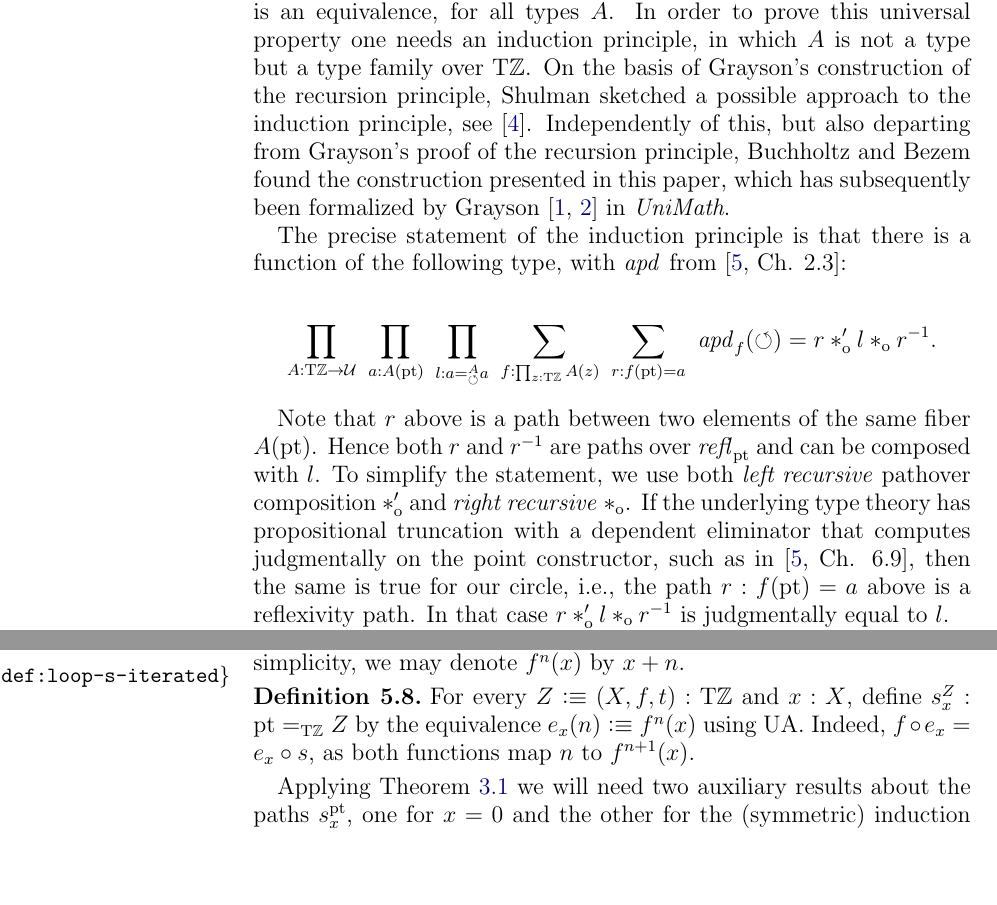
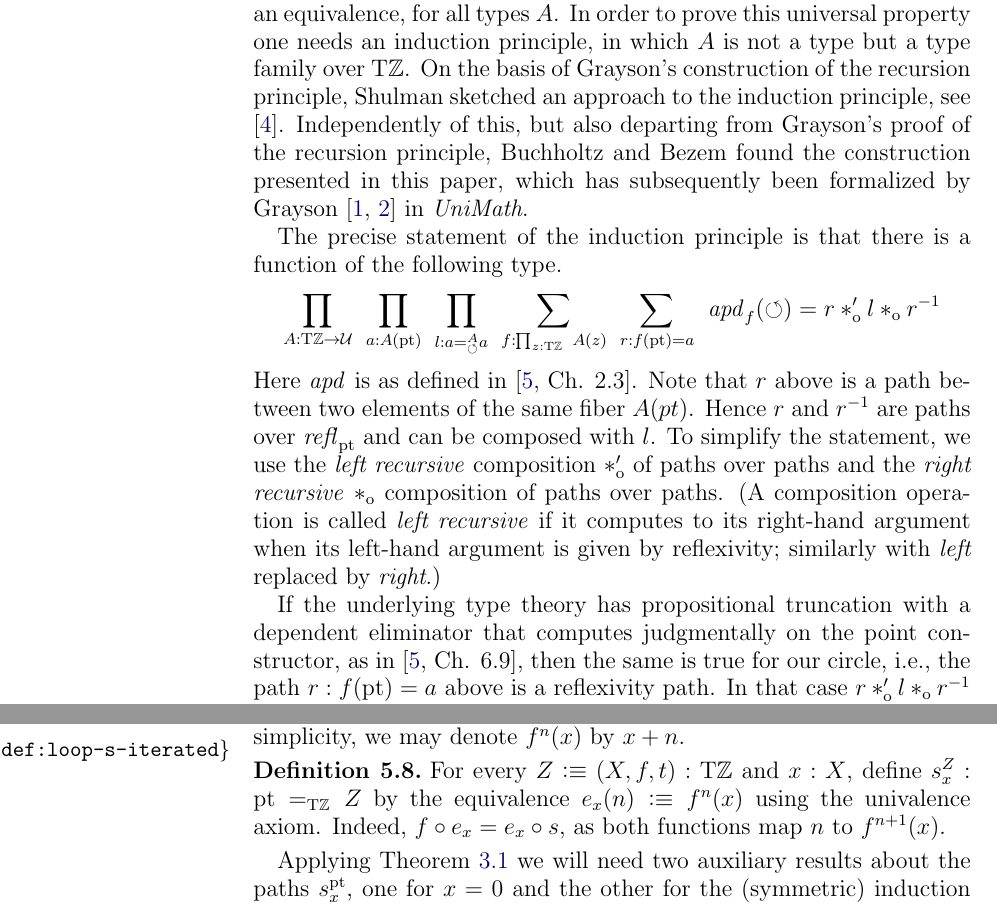
Before and after one commit to UniMath/SymmetryBook, a LaTeX paper (ZTors.tex): two parts of pages 3 and 12 of 15, joined at a grey line, cut so that both start at the same text, the shorter picture padded with empty space. Compiled offline with pdfLaTeX.

Commit message:
polish the introduction

```diff
--- a/ZTors.tex
+++ b/ZTors.tex
@@ -98,30 +100,33 @@ states that ${\rec}_A$ above is an equivalence, for all types $A$.
 In order to prove this universal property one needs an induction
 principle, in which $A$ is not a type but a type family over $\TorZ$.
 On the basis of Grayson's construction of the recursion principle,
-Shulman sketched a possible approach to the induction principle, see \cite{circleind-Mike}.
+Shulman sketched an approach to the induction principle, see \cite{circleind-Mike}.
 Independently of this, but also departing from Grayson's proof of the
 recursion principle, Buchholtz and Bezem found the construction
 presented in this paper, which has subsequently been formalized
 by Grayson \cite{circleind-Dan,circleind-Dan-theorem} in {\em UniMath}.
 
 The precise statement of the induction principle is that there is a
-function of the following type, with $\apd{}$ from \cite[Ch. 2.3]{hottbook}:
+function of the following type.
+\[
+  \thinmuskip=10mu              % this is better than inserting tildes
+  \prod_{A: \TorZ\to\UU}
+  \prod_{a: A(\pt)}
+  \prod_{l: a=^A_{\Zloop} a}
+  \sum_{f: \prod_{z:\TorZ} A(z)}
+  \sum_{r: f(\pt)= a}
+  {\apd{f}(\Zloop) = r\cto' l \cto r^{-1}}
+\]
+Here $\apd{}$ is as defined in \cite[Ch. 2.3]{hottbook}.
+Note that $r$ above is a path between two elements of the same fiber $A(pt)$.
+Hence $r$ and $r^{-1}$ are paths over $\refl{\pt}$ and can be composed with $l$.
+To simplify the statement, we use the \emph{left recursive}
+composition $\cto'$ of paths over paths and the \emph{right recursive} $\cto$ composition of paths over paths.
+(A composition operation is called \emph{left recursive} if it computes to its right-hand argument when its
+ left-hand argument is given by reflexivity; similarly with \emph{left} replaced by \emph{right}.)
 
-\[
-\prod_{A: \TorZ\to\UU}~
-\prod_{a: A(\pt)}~
-\prod_{l: a=^A_{\Zloop} a}~
-\sum_{f: \prod_{z:\TorZ} A(z)}~
-\sum_{r: f(\pt)= a}~
-{\apd{f}(\Zloop) = r\cto' l \cto r^{-1}}.
-\]
-
-Note that $r$ above is a path between two elements of the same fiber $A(\pt)$.
-Hence both $r$ and $r^{-1}$ are paths over $\refl{\pt}$ and can be composed with $l$.
-To simplify the statement, we use both \emph{left recursive} pathover
-composition $\cto'$ and \emph{right recursive} $\cto$.
 If the underlying type theory has propositional truncation with a dependent eliminator
-that computes judgmentally on the point constructor, such as in \cite[Ch. 6.9]{hottbook},
+that computes judgmentally on the point constructor, as in \cite[Ch. 6.9]{hottbook},
 then the same is true for our circle, i.e., the path $r : f(\pt)= a$ above is a reflexivity path.
 In that case $r\cto' l \cto r^{-1}$ is judgmentally equal to $l$.
 
@@ -700,7 +706,7 @@ For simplicity, we may denote $f^n(x)$ by $x+n$.
 \begin{definition}\label{def:loop-s-iterated}
 For every $Z\defeq(X,f,t):\TorZ$ and $x:X$,
 define $s^Z_x: \pt =_\TorZ Z$ by the equivalence
-$e_x(n)\defeq f^n(x)$ using UA. Indeed,
+$e_x(n)\defeq f^n(x)$ using the univalence axiom. Indeed,
 $f\circ e_x = e_x \circ s$, as both functions map $n$ to $f^{n+1}(x)$.
 \end{definition}
 
```
Also changed, not shown: ZTors.tex (35 more changed lines).
